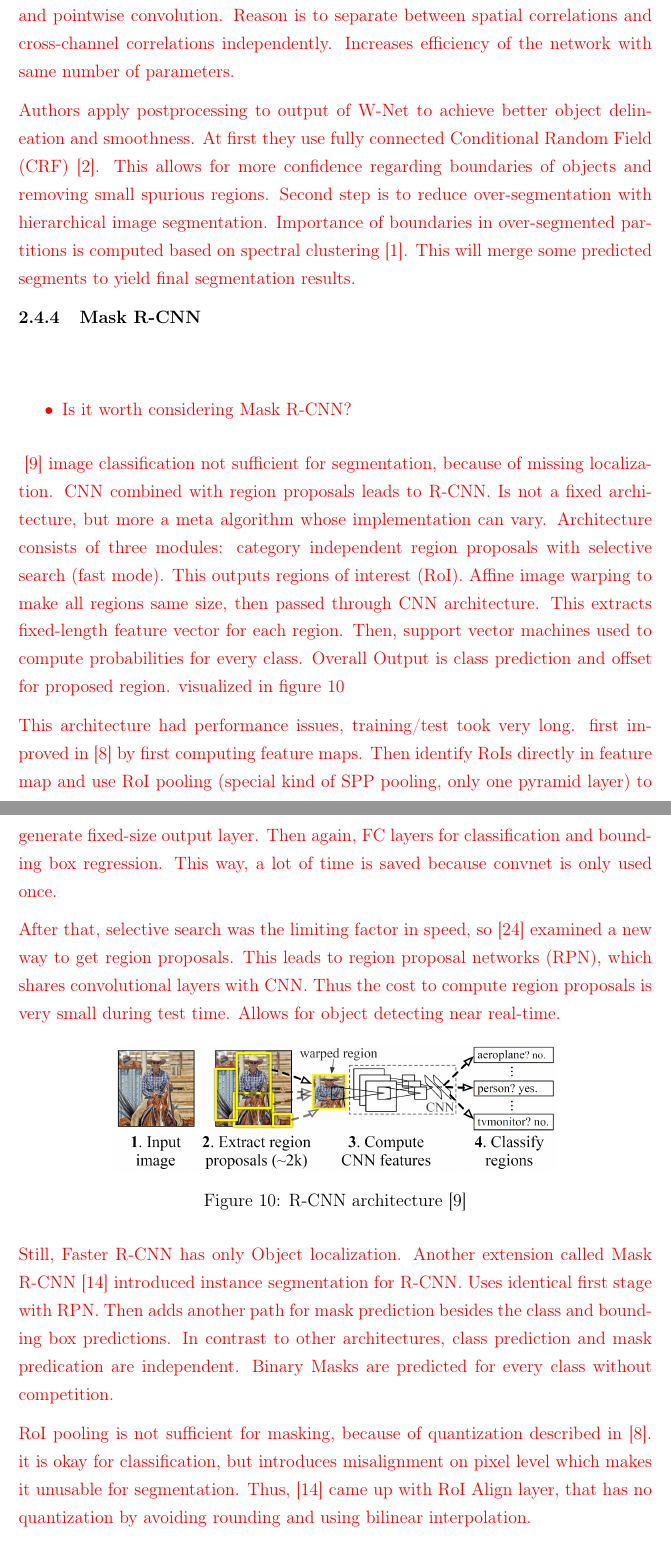
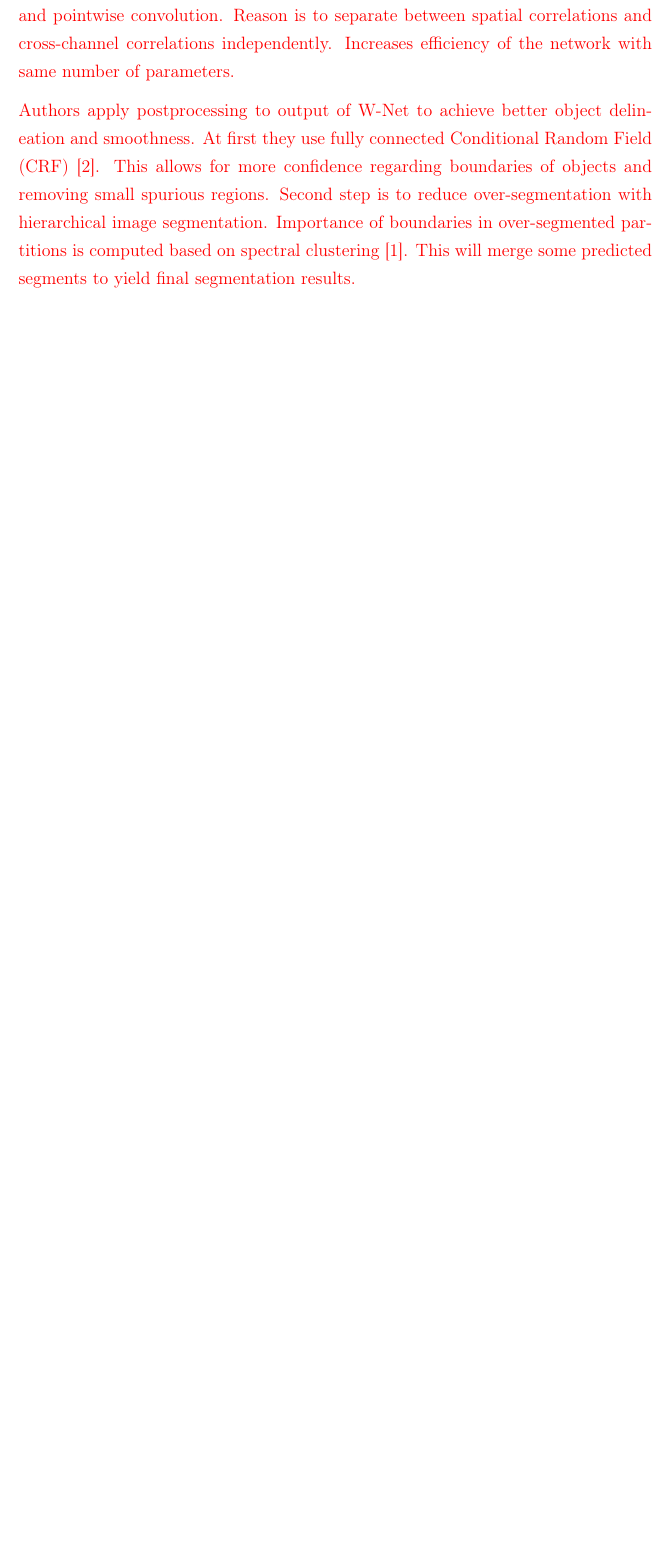
Before and after one commit to karstenkoehler/semantic-segmentation-master-thesis, a LaTeX thesis (latex/thesis.tex, which reads latex/content/literature_review.tex): two parts of pages 18 and 19 of 33 before the commit and part of page 17 of 31 after it, the two joined at a grey line, cut so that both start at the same text, the shorter picture padded with empty space. Compiled offline with pdfLaTeX.

Commit message:
remove Mask R-CNN

```diff
--- a/latex/content/literature_review.tex
+++ b/latex/content/literature_review.tex
@@ -237,35 +237,6 @@ Important difference to U-Nets is the use of depthwise separable conv layers int
 Authors apply postprocessing to output of W-Net to achieve better object delineation and smoothness. At first they use fully connected Conditional Random Field (CRF) \cite{crf17}. This allows for more confidence regarding boundaries of objects and removing small spurious regions. Second step is to reduce over-segmentation with hierarchical image segmentation. Importance of boundaries in over-segmented partitions is computed based on spectral clustering \cite{hierarchy_imgseg11}. This will merge some predicted segments to yield final segmentation results.
 }
 
-\subsubsection{Mask R-CNN}
-\label{sec:mask-rcnn}
-
-\WIP{
-\begin{itemize}
-    \item Is it worth considering Mask R-CNN?
-\end{itemize}
-
-\cite{rcnn14}
-image classification not sufficient for segmentation, because of missing localization. CNN combined with region proposals leads to R-CNN. Is not a fixed architecture, but more a meta algorithm whose implementation can vary. Architecture consists of three modules: category independent region proposals with selective search (fast mode). This outputs regions of interest (RoI). Affine image warping to make all regions same size, then passed through CNN architecture. This extracts fixed-length feature vector for each region. Then, support vector machines used to compute probabilities for every class. Overall Output is class prediction and offset for proposed region. visualized in figure~\ref{fig:rcnn_architecture}
-
-This architecture had performance issues, training/test took very long. first improved in \cite{f-rcnn14} by first computing feature maps. Then identify RoIs directly in feature map and use RoI pooling (special kind of SPP pooling, only one pyramid layer) to generate fixed-size output layer. Then again, FC layers for classification and bounding box regression. This way, a lot of time is saved because convnet is only used once.
-
-After that, selective search was the limiting factor in speed, so \cite{ff-rcnn14} examined a new way to get region proposals. This leads to region proposal networks (RPN), which shares convolutional layers with CNN. Thus the cost to compute region proposals is very small during test time. Allows for object detecting near real-time.
-}
-
-\begin{figure}[h]
-    \centering
-    \includegraphics[width=0.7\textwidth]{images/rcnn}
-    \caption{R-CNN architecture~\cite{rcnn14}}
-    \label{fig:rcnn_architecture}
-\end{figure}
-
-\WIP{
-Still, Faster R-CNN has only Object localization. Another extension called Mask R-CNN~\cite{mask-rcnn14} introduced instance segmentation for R-CNN. Uses identical first stage with RPN. Then adds another path for mask prediction besides the class and bounding box predictions. In contrast to other architectures, class prediction and mask predication are independent. Binary Masks are predicted for every class without competition.
-
-RoI pooling is not sufficient for masking, because of quantization described in \cite{f-rcnn14}. it is okay for classification, but introduces misalignment on pixel level which makes it unusable for segmentation. Thus, \cite{mask-rcnn14} came up with RoI Align layer, that has no quantization by avoiding rounding and using bilinear interpolation.
-}
-
 \subsection{Architecture Comparison}
 \WIP{
 \begin{itemize}
```
Also changed, not shown: latex/images/rcnn.png (deleted).
